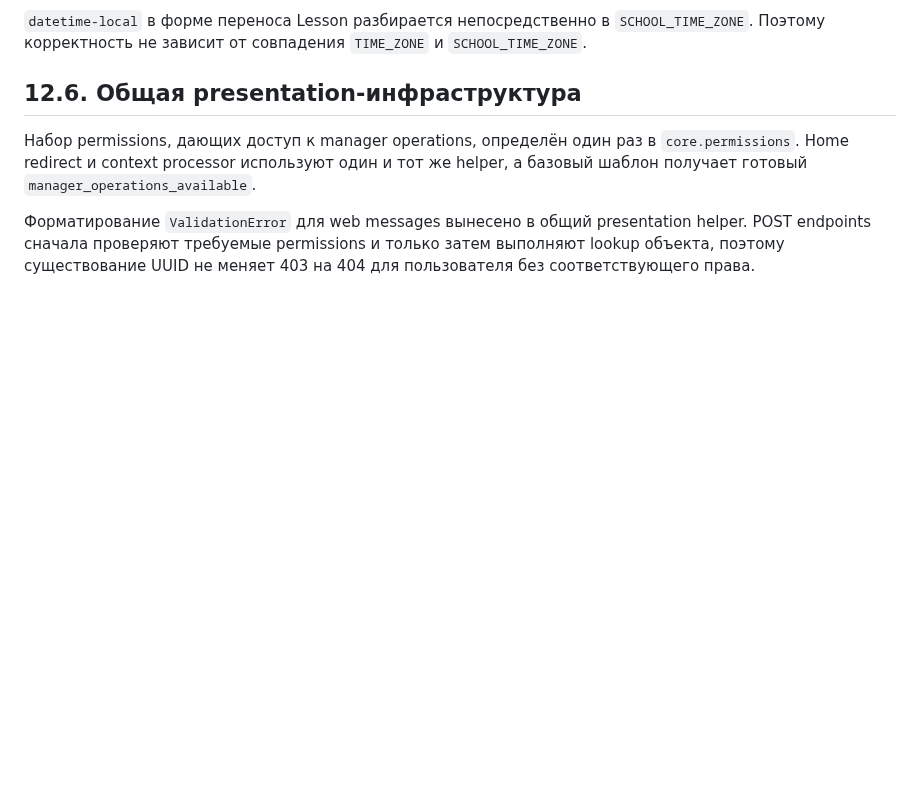
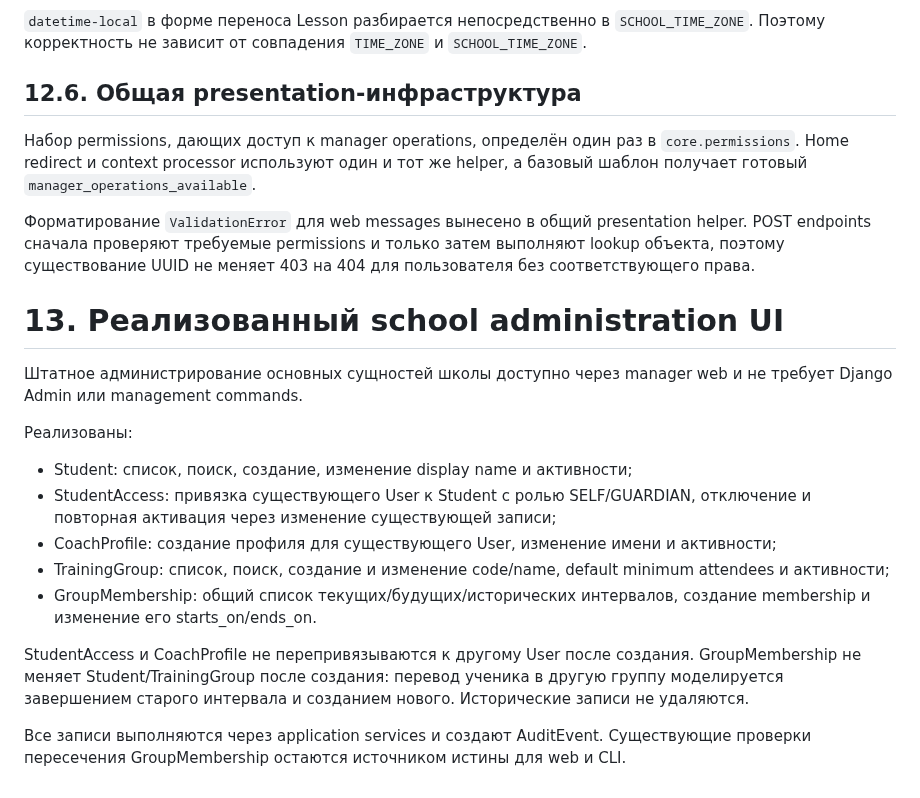
Before and after one commit to undel-gh/Ice-school-schedule, a Markdown page: docs/Абонементы — расчётные периоды, заморозка и web-операции.md, the part around the change. Rendered like a GitHub page; blank space fills up the shorter version.

Commit message:
Document school administration UI

```diff
--- a/docs/Абонементы — расчётные периоды, заморозка и web-операции.md
+++ b/docs/Абонементы — расчётные периоды, заморозка и web-операции.md
@@ -1078,3 +1078,30 @@ one-time entitlement и administrative makeup ограничен окном ±60
 presentation helper. POST endpoints сначала проверяют требуемые permissions и
 только затем выполняют lookup объекта, поэтому существование UUID не меняет
 403 на 404 для пользователя без соответствующего права.
+
+
+# 13. Реализованный school administration UI
+
+Штатное администрирование основных сущностей школы доступно через manager web
+и не требует Django Admin или management commands.
+
+Реализованы:
+
+- Student: список, поиск, создание, изменение display name и активности;
+- StudentAccess: привязка существующего User к Student с ролью SELF/GUARDIAN,
+  отключение и повторная активация через изменение существующей записи;
+- CoachProfile: создание профиля для существующего User, изменение имени и
+  активности;
+- TrainingGroup: список, поиск, создание и изменение code/name,
+  default minimum attendees и активности;
+- GroupMembership: общий список текущих/будущих/исторических интервалов,
+  создание membership и изменение его starts_on/ends_on.
+
+StudentAccess и CoachProfile не перепривязываются к другому User после
+создания. GroupMembership не меняет Student/TrainingGroup после создания:
+перевод ученика в другую группу моделируется завершением старого интервала и
+созданием нового. Исторические записи не удаляются.
+
+Все записи выполняются через application services и создают AuditEvent.
+Существующие проверки пересечения GroupMembership остаются источником истины
+для web и CLI.
```
